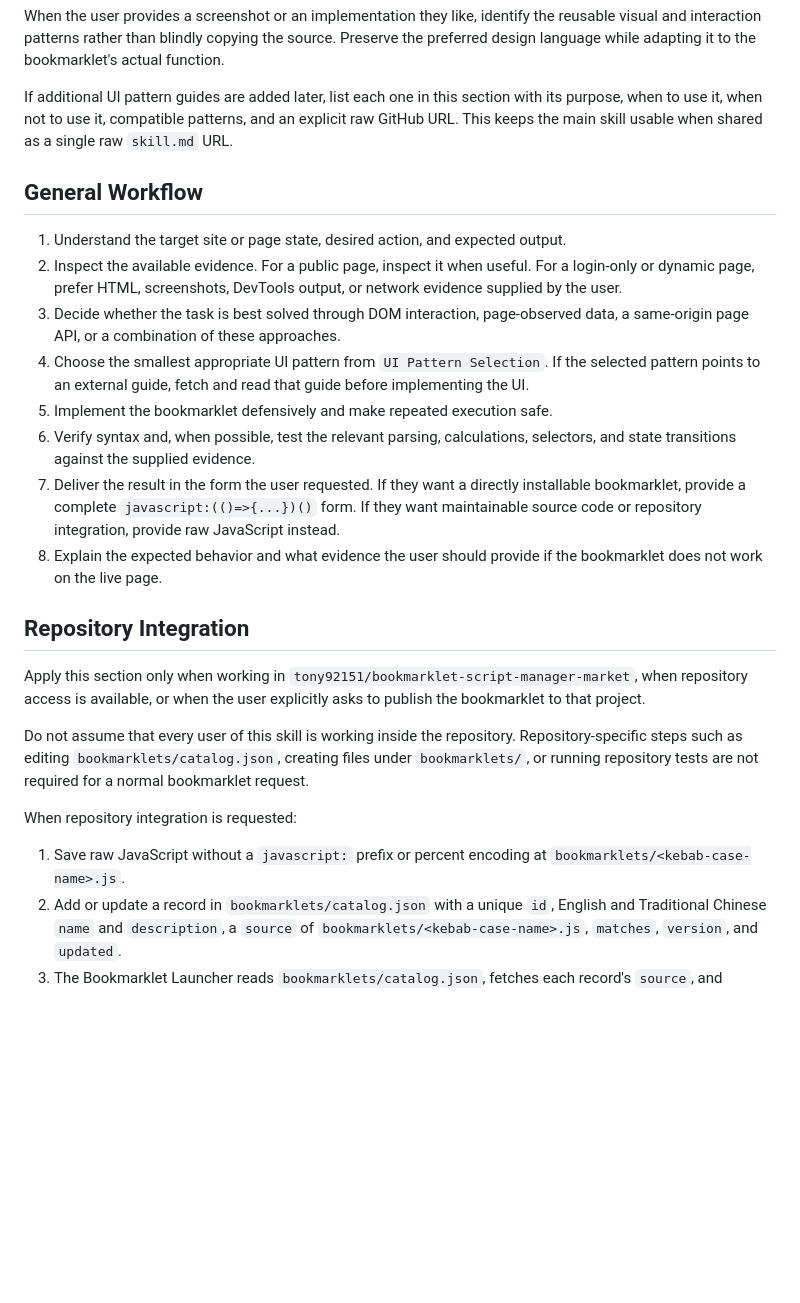
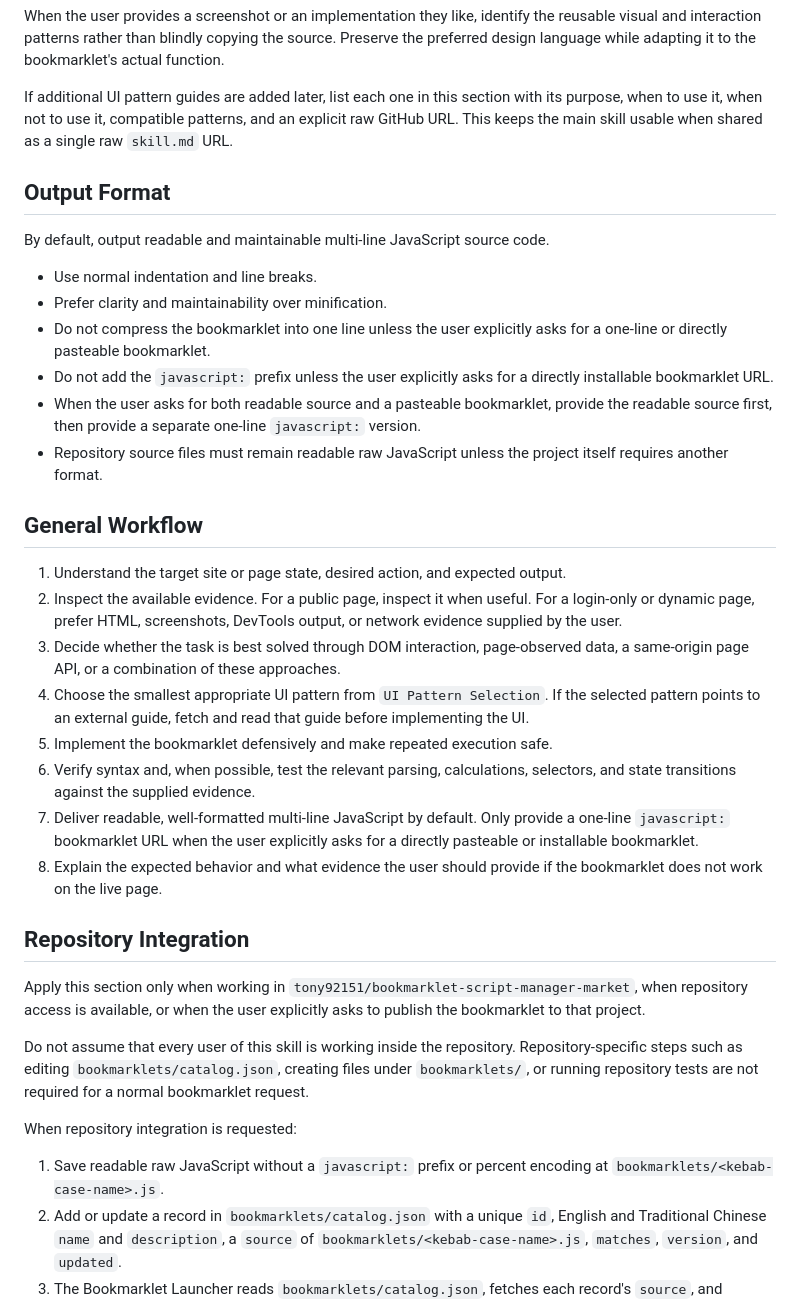
Before and after one commit to tony92151/bookmarklet-script-manager-market, a Markdown page: skill.md, the part around the change. GitHub-like rendering; blank space fills up the shorter version.

Commit message:
Default bookmarklet output to readable source

```diff
--- a/skill.md
+++ b/skill.md
@@ -127,6 +127,17 @@ When the user provides a screenshot or an implementation they like, identify the
 
 If additional UI pattern guides are added later, list each one in this section with its purpose, when to use it, when not to use it, compatible patterns, and an explicit raw GitHub URL. This keeps the main skill usable when shared as a single raw `skill.md` URL.
 
+## Output Format
+
+By default, output readable and maintainable multi-line JavaScript source code.
+
+- Use normal indentation and line breaks.
+- Prefer clarity and maintainability over minification.
+- Do not compress the bookmarklet into one line unless the user explicitly asks for a one-line or directly pasteable bookmarklet.
+- Do not add the `javascript:` prefix unless the user explicitly asks for a directly installable bookmarklet URL.
+- When the user asks for both readable source and a pasteable bookmarklet, provide the readable source first, then provide a separate one-line `javascript:` version.
+- Repository source files must remain readable raw JavaScript unless the project itself requires another format.
+
 ## General Workflow
 
 1. Understand the target site or page state, desired action, and expected output.
@@ -135,7 +146,7 @@ If additional UI pattern guides are added later, list each one in this section w
 4. Choose the smallest appropriate UI pattern from `UI Pattern Selection`. If the selected pattern points to an external guide, fetch and read that guide before implementing the UI.
 5. Implement the bookmarklet defensively and make repeated execution safe.
 6. Verify syntax and, when possible, test the relevant parsing, calculations, selectors, and state transitions against the supplied evidence.
-7. Deliver the result in the form the user requested. If they want a directly installable bookmarklet, provide a complete `javascript:(()=>{...})()` form. If they want maintainable source code or repository integration, provide raw JavaScript instead.
+7. Deliver readable, well-formatted multi-line JavaScript by default. Only provide a one-line `javascript:` bookmarklet URL when the user explicitly asks for a directly pasteable or installable bookmarklet.
 8. Explain the expected behavior and what evidence the user should provide if the bookmarklet does not work on the live page.
 
 ## Repository Integration
@@ -146,7 +157,7 @@ Do not assume that every user of this skill is working inside the repository. Re
 
 When repository integration is requested:
 
-1. Save raw JavaScript without a `javascript:` prefix or percent encoding at `bookmarklets/<kebab-case-name>.js`.
+1. Save readable raw JavaScript without a `javascript:` prefix or percent encoding at `bookmarklets/<kebab-case-name>.js`.
 2. Add or update a record in `bookmarklets/catalog.json` with a unique `id`, English and Traditional Chinese `name` and `description`, a `source` of `bookmarklets/<kebab-case-name>.js`, `matches`, `version`, and `updated`.
 3. The Bookmarklet Launcher reads `bookmarklets/catalog.json`, fetches each record's `source`, and converts the raw JavaScript into an encoded `javascript:` URL with `shared/bookmarklet.js`. Keep catalog source paths within `bookmarklets/`.
 4. If useful, inspect `bookmarklets/klook-booking-category-label.js` and its catalog record as a repository-specific reference example rather than as a universal requirement.
```
